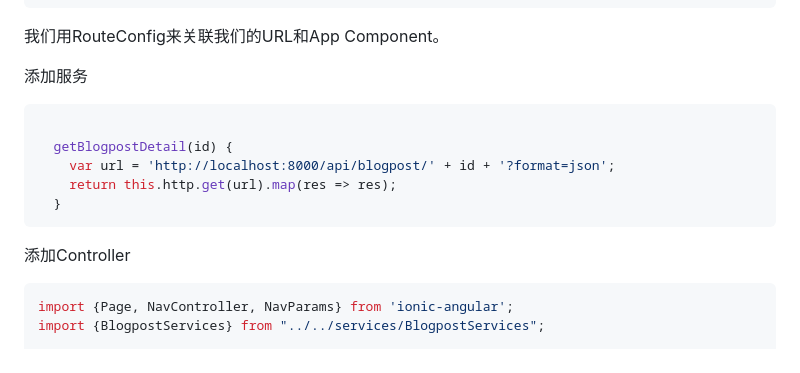
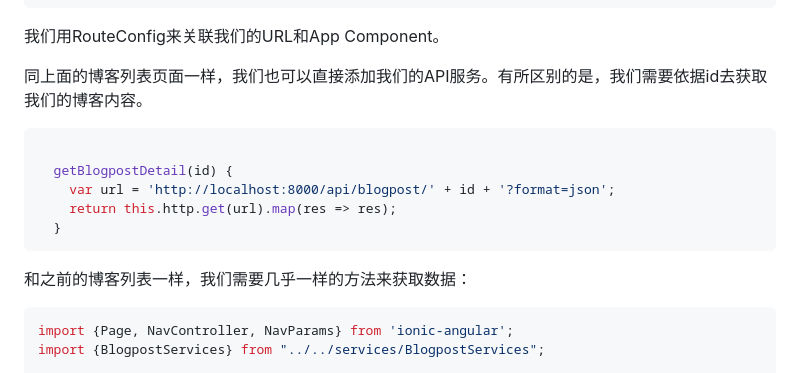
Before and after one commit to phodal/growth-in-action, a Markdown page: chapters/chapter7.md, the part around the change printed below. Drawn GitHub-style.

````diff
--- a/chapters/chapter7.md
+++ b/chapters/chapter7.md
@@ -404,7 +404,7 @@ export class MyApp {
 
 我们用RouteConfig来关联我们的URL和App Component。
 
-添加服务
+同上面的博客列表页面一样，我们也可以直接添加我们的API服务。有所区别的是，我们需要依据id去获取我们的博客内容。
 
 ```javascript
 
@@ -414,7 +414,7 @@ export class MyApp {
   }
 ```
 
-添加Controller
+和之前的博客列表一样，我们需要几乎一样的方法来获取数据：
 
 ```javascript
 import {Page, NavController, NavParams} from 'ionic-angular';
````
Also changed, not shown: other parts of chapters/chapter7.md (+3 -0 lines), growth.md (+5 -2 lines), images/blog-detail-page.png (added), 1 other file.
